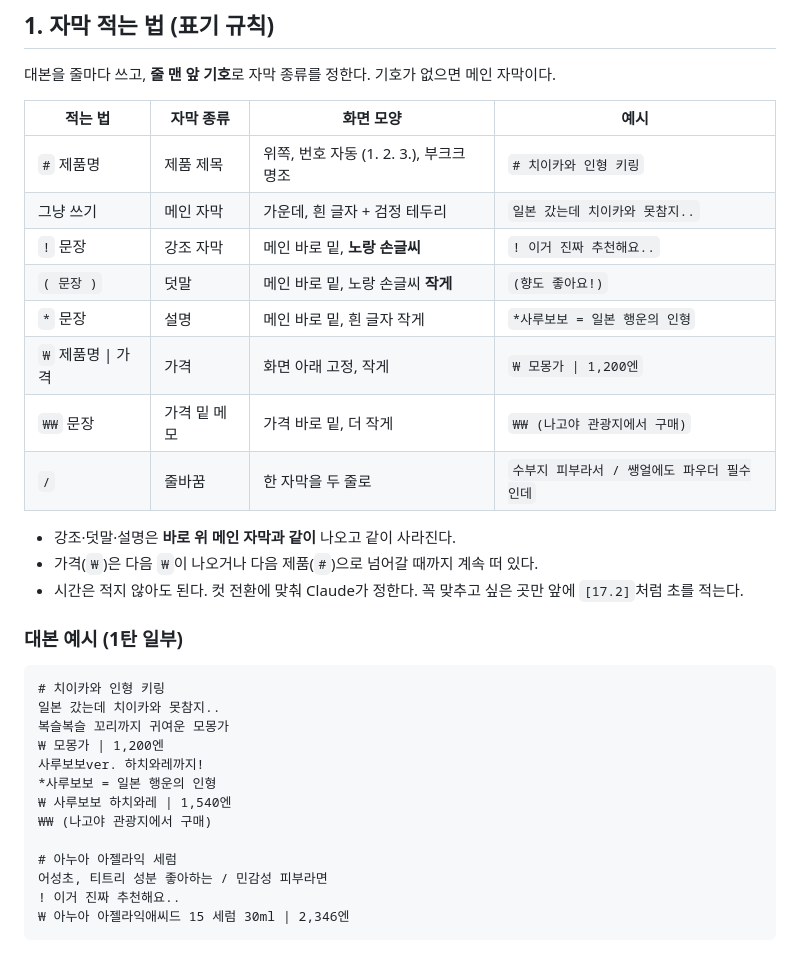
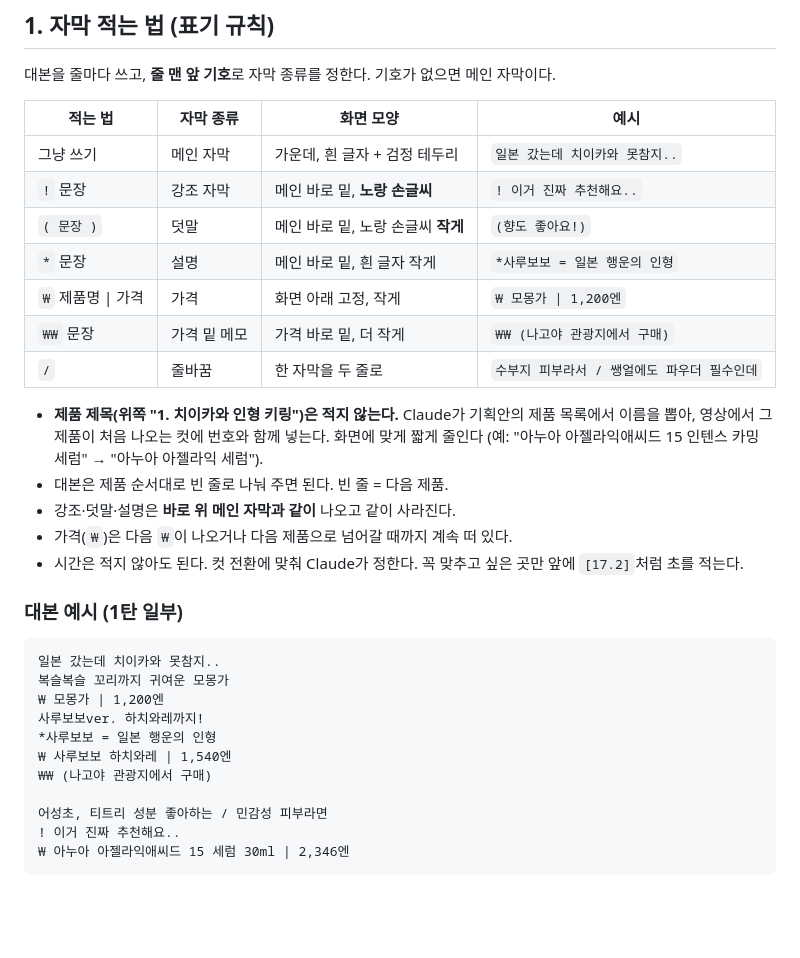
Before and after one commit to kim-svadoz/momonga, a Markdown page: brand/caption-rules.md, the part around the change. Drawn GitHub-style; blank space fills up the shorter version.

Commit message:
자막 규칙: 제품 제목은 기획안에서 자동 추출 (# 표기 삭제)
사용자가 제품명을 따로 표기하지 않기로 해서, 기획안 제품 목록에서 이름을 뽑아 제품이 처음 나오는 컷에 넣는 방식으로 바꿨다.

````diff
--- a/brand/caption-rules.md
+++ b/brand/caption-rules.md
@@ -9,7 +9,6 @@
 
 | 적는 법 | 자막 종류 | 화면 모양 | 예시 |
 | --- | --- | --- | --- |
-| `#` 제품명 | 제품 제목 | 위쪽, 번호 자동 (1. 2. 3.), 부크크 명조 | `# 치이카와 인형 키링` |
 | 그냥 쓰기 | 메인 자막 | 가운데, 흰 글자 + 검정 테두리 | `일본 갔는데 치이카와 못참지..` |
 | `!` 문장 | 강조 자막 | 메인 바로 밑, **노랑 손글씨** | `! 이거 진짜 추천해요..` |
 | `( 문장 )` | 덧말 | 메인 바로 밑, 노랑 손글씨 **작게** | `(향도 좋아요!)` |
@@ -18,14 +17,15 @@
 | `₩₩` 문장 | 가격 밑 메모 | 가격 바로 밑, 더 작게 | `₩₩ (나고야 관광지에서 구매)` |
 | `/` | 줄바꿈 | 한 자막을 두 줄로 | `수부지 피부라서 / 쌩얼에도 파우더 필수인데` |
 
+- **제품 제목(위쪽 "1. 치이카와 인형 키링")은 적지 않는다.** Claude가 기획안의 제품 목록에서 이름을 뽑아, 영상에서 그 제품이 처음 나오는 컷에 번호와 함께 넣는다. 화면에 맞게 짧게 줄인다 (예: "아누아 아젤라익애씨드 15 인텐스 카밍 세럼" → "아누아 아젤라익 세럼").
+- 대본은 제품 순서대로 빈 줄로 나눠 주면 된다. 빈 줄 = 다음 제품.
 - 강조·덧말·설명은 **바로 위 메인 자막과 같이** 나오고 같이 사라진다.
-- 가격(`₩`)은 다음 `₩`이 나오거나 다음 제품(`#`)으로 넘어갈 때까지 계속 떠 있다.
+- 가격(`₩`)은 다음 `₩`이 나오거나 다음 제품으로 넘어갈 때까지 계속 떠 있다.
 - 시간은 적지 않아도 된다. 컷 전환에 맞춰 Claude가 정한다. 꼭 맞추고 싶은 곳만 앞에 `[17.2]`처럼 초를 적는다.
 
 ### 대본 예시 (1탄 일부)
 
 ```
-# 치이카와 인형 키링
 일본 갔는데 치이카와 못참지..
 복슬복슬 꼬리까지 귀여운 모몽가
 ₩ 모몽가 | 1,200엔
@@ -34,7 +34,6 @@
 ₩ 사루보보 하치와레 | 1,540엔
 ₩₩ (나고야 관광지에서 구매)
 
-# 아누아 아젤라익 세럼
 어성초, 티트리 성분 좋아하는 / 민감성 피부라면
 ! 이거 진짜 추천해요..
 ₩ 아누아 아젤라익애씨드 15 세럼 30ml | 2,346엔
````
